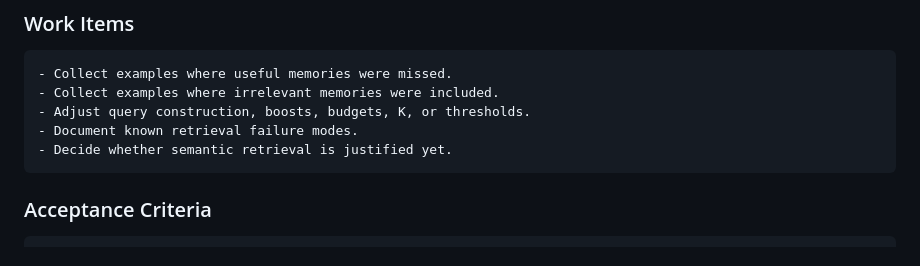
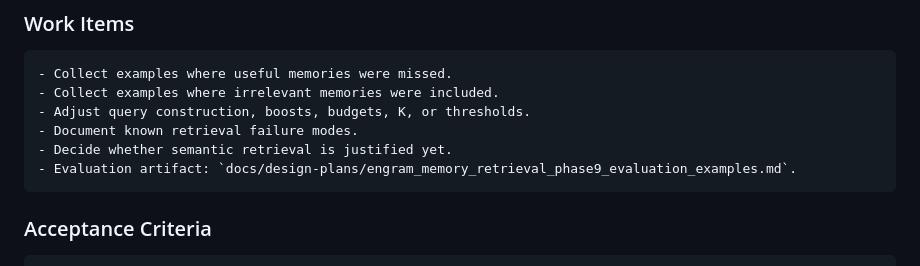
Before and after one commit to Sai937593/engram, a Markdown page: docs/design-plans/engram_memory_retrieval_implementation_phases.md, the part around the change. Drawn GitHub-style.

````diff
--- a/docs/design-plans/engram_memory_retrieval_implementation_phases.md
+++ b/docs/design-plans/engram_memory_retrieval_implementation_phases.md
@@ -355,6 +355,7 @@ retrieval.
 - Adjust query construction, boosts, budgets, K, or thresholds.
 - Document known retrieval failure modes.
 - Decide whether semantic retrieval is justified yet.
+- Evaluation artifact: `docs/design-plans/engram_memory_retrieval_phase9_evaluation_examples.md`.
 ```
 
 ### Acceptance Criteria
````
Also changed, not shown: CHANGELOG.md (+1 -0 lines), docs/design-plans/engram_memory_retrieval_phase9_evaluation_examples.md (added, +44 -0 lines).
